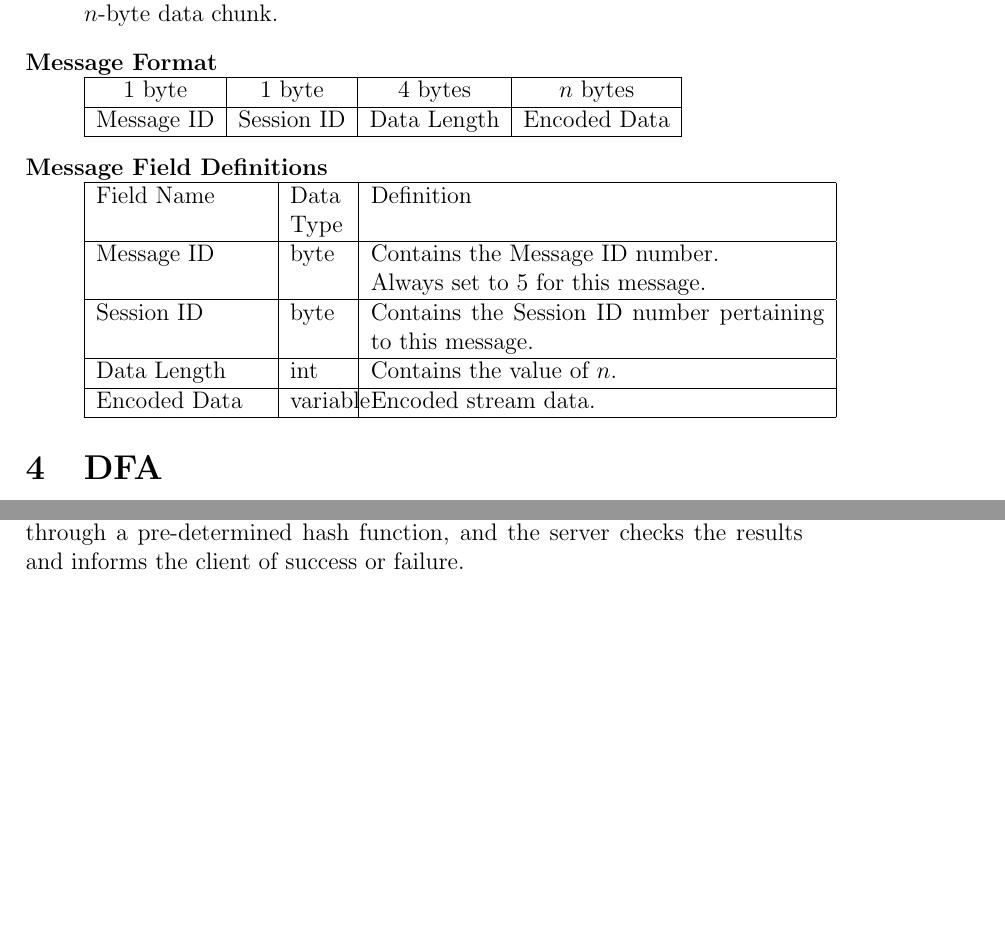
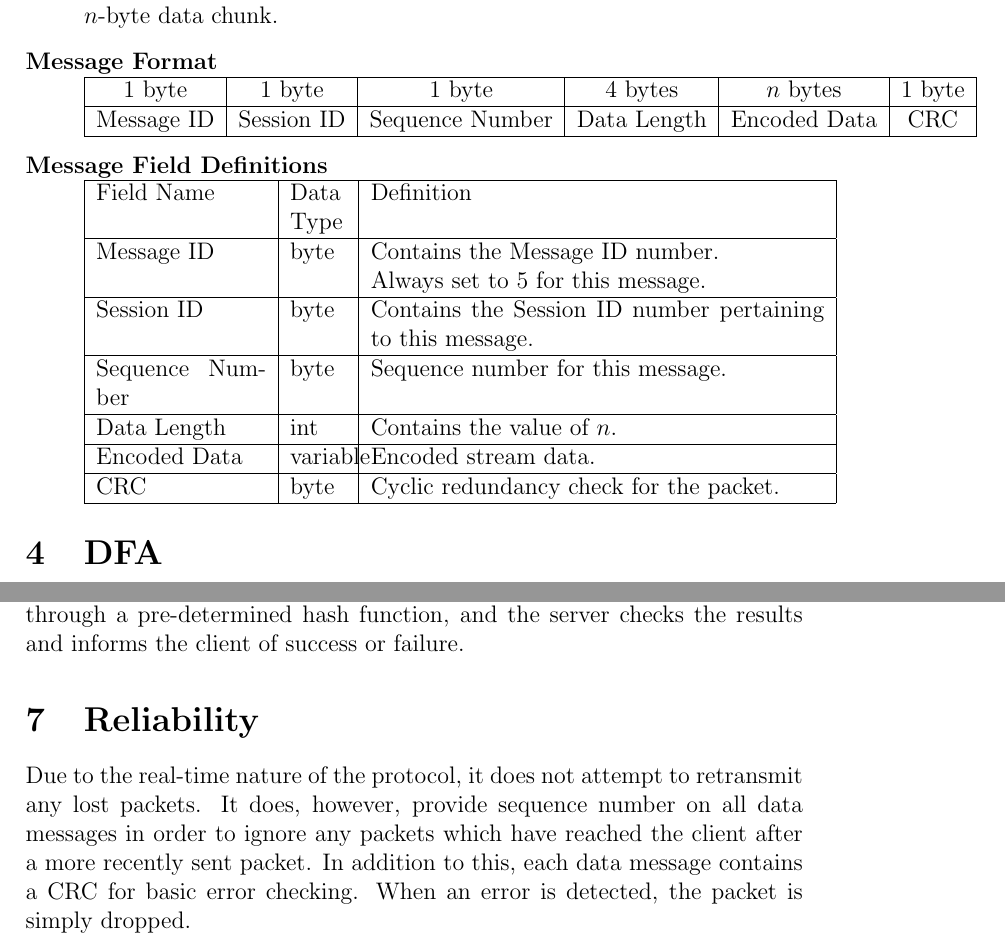
Before and after one commit to volker48/streaming-protocol, a LaTeX document (paper/group5protocol.tex): two parts of pages 6 and 7 of 7, joined at a grey line, cut so that both start at the same text, the shorter picture padded with empty space. Compiled offline with pdfLaTeX.

Commit message:
added CRC and sequence numbers to data packets

```diff
--- a/paper/group5protocol.tex
+++ b/paper/group5protocol.tex
@@ -193,11 +193,11 @@ This paper defines a media streaming protocol that allows a properly implemented
 		These messages are sent while the protocol is in the streaming state. They contain the
 		actual data that is being streamed. The message consists of a message ID identifying it as a data message, a session ID identifying the session, a four-byte data length field, and a variable $n$-byte data chunk.
 	\item[Message Format] \hfill \\
-	\begin{tabular}{ | c | c | c | c | }
+	\begin{tabular}{ | c | c | c | c | c | c | }
 		\hline
-		1 byte & 1 byte & 4 bytes & $n$ bytes \\
+		1 byte & 1 byte & 1 byte & 4 bytes & $n$ bytes & 1 byte \\
 		\hline
-		Message ID & Session ID & Data Length & Encoded Data \\
+		Message ID & Session ID & Sequence Number & Data Length & Encoded Data & CRC \\
 		\hline
 	\end{tabular}
 	\item[Message Field Definitions] \hfill \\
@@ -209,10 +209,14 @@ This paper defines a media streaming protocol that allows a properly implemented
 					\newline Always set to 5 for this message. \\
 		\hline
 		Session ID & byte & Contains the Session ID number pertaining to this message. \\
+        \hline
+        Sequence Number & byte & Sequence number for this message. \\
 		\hline
 		Data Length & int & Contains the value of $n$. \\
 		\hline
         Encoded Data & variable & Encoded stream data. \\
+        \hline
+        CRC & byte & Cyclic redundancy check for the packet. \\
         \hline
 	\end{tabular}
 	\end{description}
@@ -247,4 +251,7 @@ Protocol version information is included in connection messages so that the prot
 \section{Security}
 This protocol uses a CHAP-like handshaking protocol for authentication of clients.  After the connection has been established, the server sends a challenge message to the client.  Both the client and server pass a password through a pre-determined hash function, and the server checks the results and informs the client of success or failure.
 
+\section{Reliability}
+Due to the real-time nature of the protocol, it does not attempt to retransmit any lost packets. It does, however, provide sequence number on all data messages in order to ignore any packets which have reached the client after a more recently sent packet. In addition to this, each data message contains a CRC for basic error checking. When an error is detected, the packet is simply dropped.
+
 \end{document}
```
